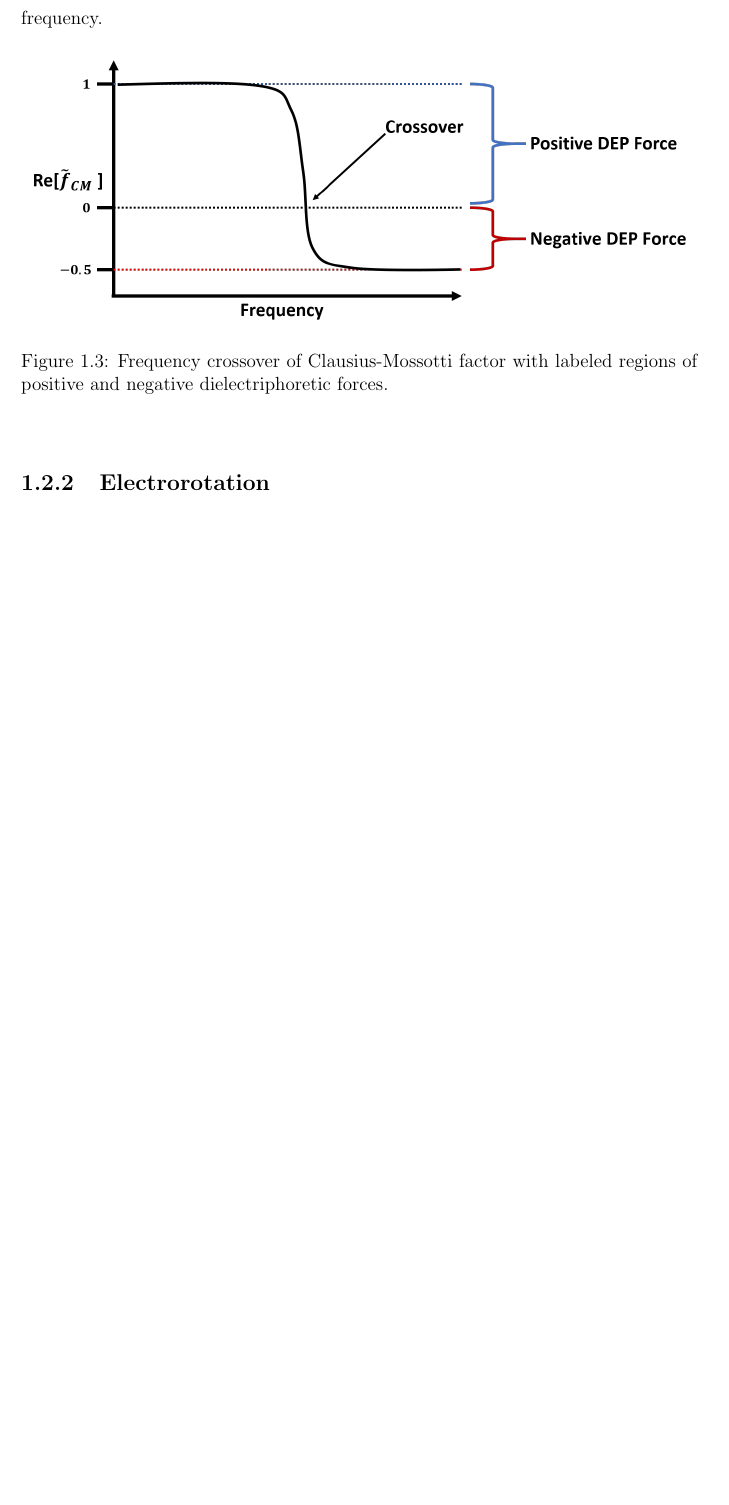
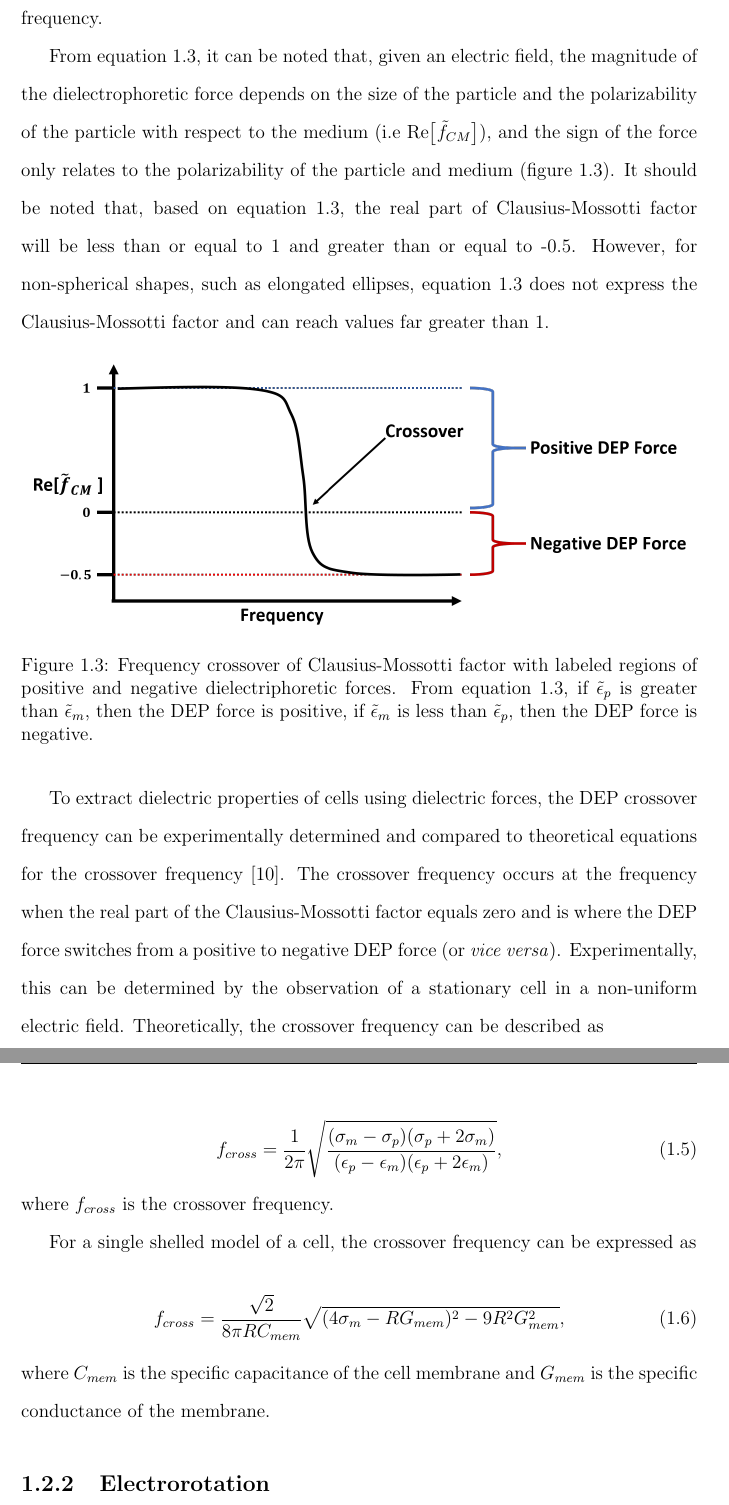
Before and after one commit to dplange/Single-Cell-Impedance-Sensor-Thesis-, a LaTeX document (main.tex, which reads chapters/Background.tex): part of page 7 of 9 before the commit and two parts of pages 7 and 8 of 10 after it, the two joined at a grey line, cut so that both start at the same text, the shorter picture padded with empty space. Compiled offline with pdfLaTeX.

Commit message:
Updates from ShareLaTeX

```diff
--- a/chapters/Background.tex
+++ b/chapters/Background.tex
@@ -86,15 +87,31 @@
 
 \noindent where $\epsilon$ is the permittivity, $j = \sqrt{-1}$, $\sigma$ is the conductivity, and $\omega$ is the angular frequency.
 
-\par
+\par From equation \ref{eqn:dep_force}, it can be noted that, given an electric field, the magnitude of the dielectrophoretic force depends on the size of the particle and the polarizability of the particle with respect to the medium (i.e Re$\big[\tilde{f}_{CM}\big]$), and the sign of the force only relates to the polarizability of the particle and medium (figure \ref{fig:freq_crossover}). It should be noted that, based on equation \ref{eqn:dep_force}, the real part of Clausius-Mossotti factor will be less than or equal to 1 and greater than or equal to -0.5. However, for non-spherical shapes, such as elongated ellipses, equation \ref{eqn:dep_force} does not express the Clausius-Mossotti factor and can reach values far greater than 1.
 
 
 \begin{figure}[ht]
  \centering
  \includegraphics[width=\textwidth]{images/DEPCrossover.png}
- \caption[Frequency crossover of Clausius-Mossotti factor] {Frequency crossover of Clausius-Mossotti factor with labeled regions of positive and negative dielectriphoretic forces.}
+ \caption[Frequency crossover of Clausius-Mossotti factor] {Frequency crossover of Clausius-Mossotti factor with labeled regions of positive and negative dielectriphoretic forces. From equation \ref{eqn:dep_force}, if $\tilde{\epsilon}_p$ is greater than $\tilde{\epsilon}_m$, then the DEP force is positive, if $\tilde{\epsilon}_m$ is less than $\tilde{\epsilon}_p$, then the DEP force is negative.}
+ \label{fig:freq_crossover}
+\end{figure}
 
-\end{figure}
+ \par To extract dielectric properties of cells using dielectric forces, the DEP crossover frequency can be experimentally determined and compared to theoretical equations for the crossover frequency \cite{morgan_single_2007}. The crossover frequency occurs at the frequency when the real part of the Clausius-Mossotti factor equals zero and is where the DEP force switches from a positive to negative DEP force (or \textit{vice versa}). Experimentally, this can be determined by the observation of a stationary cell in a non-uniform electric field. Theoretically, the crossover frequency can be described as
+
+ \begin{equation}
+     f_{cross} = \frac{1}{2 \pi}\sqrt{\frac{(\sigma_m-\sigma_p)(\sigma_p+2\sigma_m)}{(\epsilon_p-\epsilon_m)(\epsilon_p+2\epsilon_m)}},
+     \label{eqn:f_cross}
+ \end{equation}
+
+ \noindent where $f_{cross}$ is the crossover frequency.
+ \par For a single shelled model of a cell, the crossover frequency can be expressed as
+
+ \begin{equation}
+     f_{cross} = \frac{\sqrt{2}}{8\pi R C_{mem}}\sqrt{(4\sigma_m - RG_{mem})^2 - 9R^2G^2_{mem}},
+ \end{equation}
+
+ \noindent where $C_{mem}$ is the specific capacitance of the cell membrane and $G_{mem}$ is the specific conductance of the membrane.
 
  %%%%%%%%%%%%%%%%%%%%%%%%%%%%
  % Electrorotation
```
Also changed, not shown: chapters/Background.tex (5 more changed lines).
